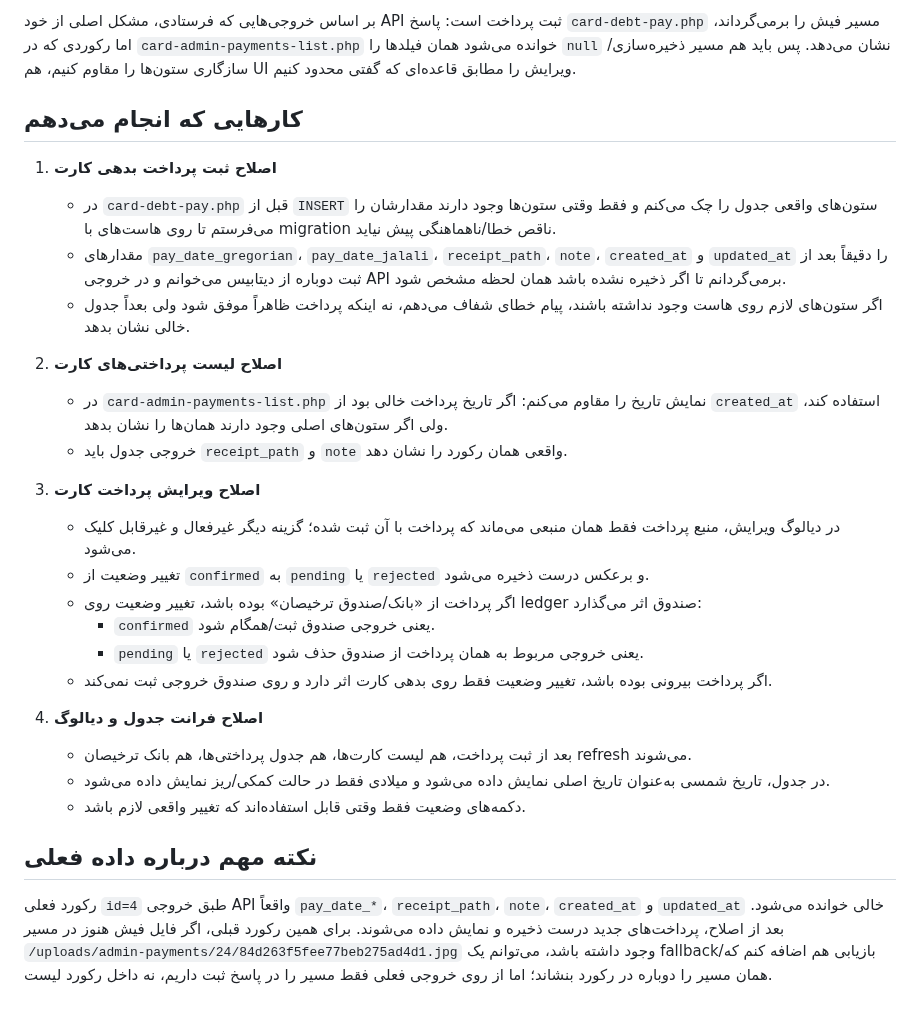
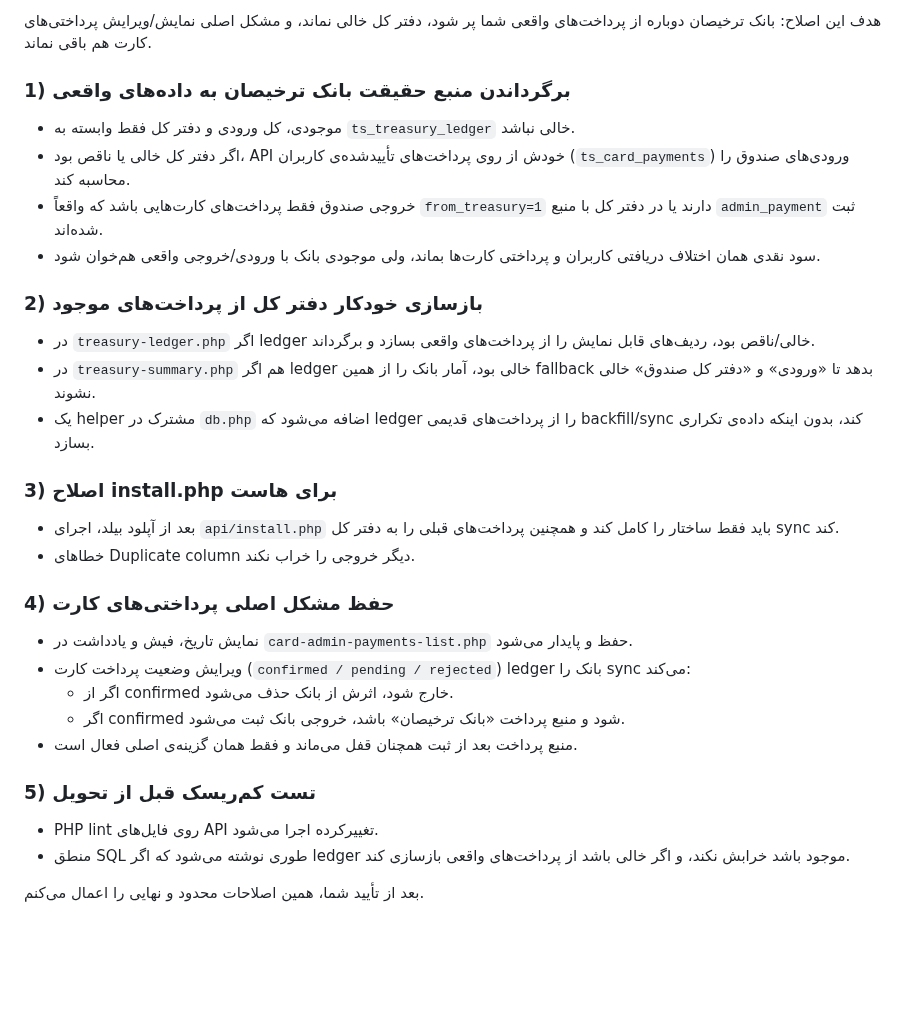
Before and after one commit to xematin/tarkhisun-08261d5b, a Markdown page: .lovable/plan.md, the part around the change. Rendered like a GitHub page; blank space fills up the shorter version.

Commit message:
Changes
Co-authored-by: xematin <112937601+xematin@users.noreply.github.com>

```diff
--- a/.lovable/plan.md
+++ b/.lovable/plan.md
@@ -1,28 +1,29 @@
-بر اساس خروجی‌هایی که فرستادی، مشکل اصلی از خود API ثبت پرداخت است: پاسخ `card-debt-pay.php` مسیر فیش را برمی‌گرداند، اما رکوردی که در `card-admin-payments-list.php` خوانده می‌شود همان فیلدها را `null` نشان می‌دهد. پس باید هم مسیر ذخیره‌سازی/سازگاری ستون‌ها را مقاوم کنیم، هم UI ویرایش را مطابق قاعده‌ای که گفتی محدود کنیم.
+هدف این اصلاح: بانک ترخیصان دوباره از پرداخت‌های واقعی شما پر شود، دفتر کل خالی نماند، و مشکل اصلی نمایش/ویرایش پرداختی‌های کارت هم باقی نماند.
 
-## کارهایی که انجام می‌دهم
+### 1) برگرداندن منبع حقیقت بانک ترخیصان به داده‌های واقعی
+- موجودی، کل ورودی و دفتر کل فقط وابسته به `ts_treasury_ledger` خالی نباشد.
+- اگر دفتر کل خالی یا ناقص بود، API خودش از روی پرداخت‌های تأییدشده‌ی کاربران (`ts_card_payments`) ورودی‌های صندوق را محاسبه کند.
+- خروجی صندوق فقط پرداخت‌های کارت‌هایی باشد که واقعاً `from_treasury=1` دارند یا در دفتر کل با منبع `admin_payment` ثبت شده‌اند.
+- سود نقدی همان اختلاف دریافتی کاربران و پرداختی کارت‌ها بماند، ولی موجودی بانک با ورودی/خروجی واقعی هم‌خوان شود.
 
-1. **اصلاح ثبت پرداخت بدهی کارت**
-   - در `card-debt-pay.php` قبل از `INSERT` ستون‌های واقعی جدول را چک می‌کنم و فقط وقتی ستون‌ها وجود دارند مقدارشان را می‌فرستم تا روی هاست‌های با migration ناقص خطا/ناهماهنگی پیش نیاید.
-   - مقدارهای `pay_date_gregorian`، `pay_date_jalali`، `receipt_path`، `note`، `created_at` و `updated_at` را دقیقاً بعد از ثبت دوباره از دیتابیس می‌خوانم و در خروجی API برمی‌گردانم تا اگر ذخیره نشده باشد همان لحظه مشخص شود.
-   - اگر ستون‌های لازم روی هاست وجود نداشته باشند، پیام خطای شفاف می‌دهم، نه اینکه پرداخت ظاهراً موفق شود ولی بعداً جدول خالی نشان بدهد.
+### 2) بازسازی خودکار دفتر کل از پرداخت‌های موجود
+- در `treasury-ledger.php` اگر ledger خالی/ناقص بود، ردیف‌های قابل نمایش را از پرداخت‌های واقعی بسازد و برگرداند.
+- در `treasury-summary.php` هم اگر ledger خالی بود، آمار بانک را از همین fallback بدهد تا «ورودی» و «دفتر کل صندوق» خالی نشوند.
+- یک helper مشترک در `db.php` اضافه می‌شود که ledger را از پرداخت‌های قدیمی backfill/sync کند، بدون اینکه داده‌ی تکراری بسازد.
 
-2. **اصلاح لیست پرداختی‌های کارت**
-   - در `card-admin-payments-list.php` نمایش تاریخ را مقاوم می‌کنم: اگر تاریخ پرداخت خالی بود از `created_at` استفاده کند، ولی اگر ستون‌های اصلی وجود دارند همان‌ها را نشان بدهد.
-   - خروجی جدول باید `receipt_path` و `note` واقعی همان رکورد را نشان دهد.
+### 3) اصلاح install.php برای هاست
+- بعد از آپلود بیلد، اجرای `api/install.php` باید فقط ساختار را کامل کند و همچنین پرداخت‌های قبلی را به دفتر کل sync کند.
+- خطاهای Duplicate column دیگر خروجی را خراب نکند.
 
-3. **اصلاح ویرایش پرداخت کارت**
-   - در دیالوگ ویرایش، منبع پرداخت فقط همان منبعی می‌ماند که پرداخت با آن ثبت شده؛ گزینه دیگر غیرفعال و غیرقابل کلیک می‌شود.
-   - تغییر وضعیت از `confirmed` به `pending` یا `rejected` و برعکس درست ذخیره می‌شود.
-   - اگر پرداخت از «بانک/صندوق ترخیصان» بوده باشد، تغییر وضعیت روی ledger صندوق اثر می‌گذارد:
-     - `confirmed` یعنی خروجی صندوق ثبت/همگام شود.
-     - `pending` یا `rejected` یعنی خروجی مربوط به همان پرداخت از صندوق حذف شود.
-   - اگر پرداخت بیرونی بوده باشد، تغییر وضعیت فقط روی بدهی کارت اثر دارد و روی صندوق خروجی ثبت نمی‌کند.
+### 4) حفظ مشکل اصلی پرداختی‌های کارت
+- نمایش تاریخ، فیش و یادداشت در `card-admin-payments-list.php` حفظ و پایدار می‌شود.
+- ویرایش وضعیت پرداخت کارت (`confirmed / pending / rejected`) ledger بانک را sync می‌کند:
+  - اگر از confirmed خارج شود، اثرش از بانک حذف می‌شود.
+  - اگر confirmed شود و منبع پرداخت «بانک ترخیصان» باشد، خروجی بانک ثبت می‌شود.
+- منبع پرداخت بعد از ثبت همچنان قفل می‌ماند و فقط همان گزینه‌ی اصلی فعال است.
 
-4. **اصلاح فرانت جدول و دیالوگ**
-   - بعد از ثبت پرداخت، هم لیست کارت‌ها، هم جدول پرداختی‌ها، هم بانک ترخیصان refresh می‌شوند.
-   - در جدول، تاریخ شمسی به‌عنوان تاریخ اصلی نمایش داده می‌شود و میلادی فقط در حالت کمکی/ریز نمایش داده می‌شود.
-   - دکمه‌های وضعیت فقط وقتی قابل استفاده‌اند که تغییر واقعی لازم باشد.
+### 5) تست کم‌ریسک قبل از تحویل
+- PHP lint روی فایل‌های API تغییرکرده اجرا می‌شود.
+- منطق SQL طوری نوشته می‌شود که اگر ledger موجود باشد خرابش نکند، و اگر خالی باشد از پرداخت‌های واقعی بازسازی کند.
 
-## نکته مهم درباره داده فعلی
-رکورد فعلی `id=4` طبق خروجی API واقعاً `pay_date_*`، `receipt_path`، `note`، `created_at` و `updated_at` خالی خوانده می‌شود. بعد از اصلاح، پرداخت‌های جدید درست ذخیره و نمایش داده می‌شوند. برای همین رکورد قبلی، اگر فایل فیش هنوز در مسیر `/uploads/admin-payments/24/84d263f5fee77beb275ad4d1.jpg` وجود داشته باشد، می‌توانم یک fallback/بازیابی هم اضافه کنم که همان مسیر را دوباره در رکورد بنشاند؛ اما از روی خروجی فعلی فقط مسیر را در پاسخ ثبت داریم، نه داخل رکورد لیست.
+بعد از تأیید شما، همین اصلاحات محدود و نهایی را اعمال می‌کنم.
```
